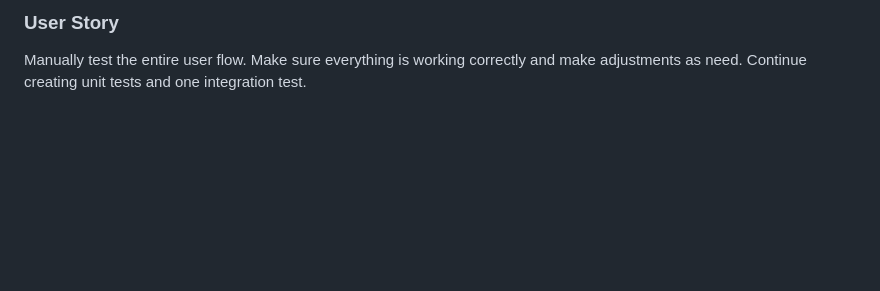
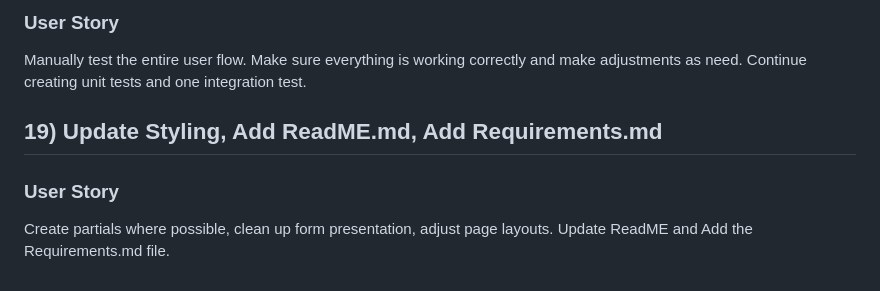
Before and after one commit to gabbymassaro/rails_project, a Markdown page: UserStories.md, the part around the change. Rendered like a GitHub page; blank space fills up the shorter version.

```diff
--- a/UserStories.md
+++ b/UserStories.md
@@ -171,3 +171,9 @@ Get Factory Bot off the ground. Create factories for each model. Write a spec te
 
 Manually test the entire user flow. Make sure everything is working correctly and make adjustments as need.
 Continue creating unit tests and one integration test.
+
+## 19) Update Styling, Add ReadME.md, Add Requirements.md
+
+### User Story
+
+Create partials where possible, clean up form presentation, adjust page layouts. Update ReadME and Add the Requirements.md file.
```
Also changed, not shown: README.md (+87 -12 lines), Requirements.md (added, +39 -0 lines), app/assets/images/reading_on_rails2.jpg (added), 1 other file.
